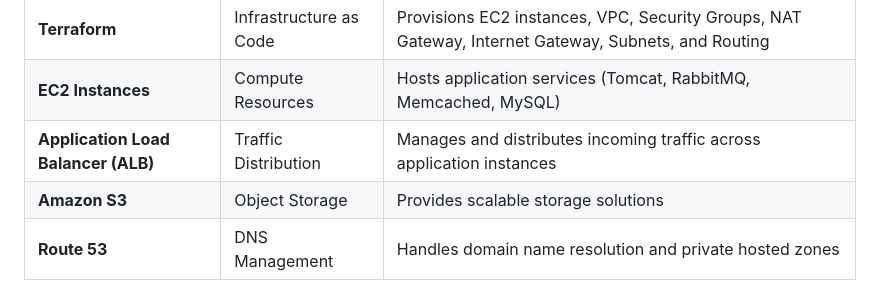
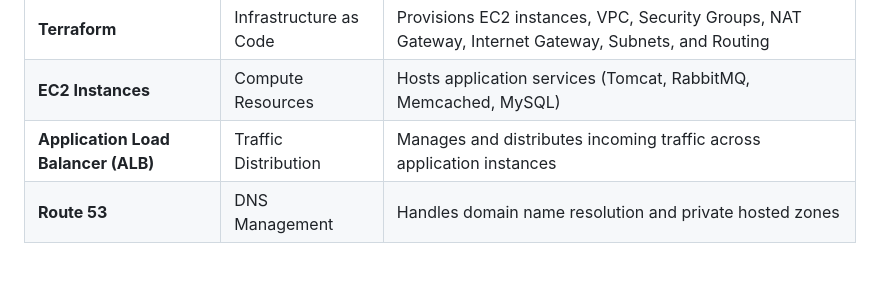
Before and after one commit to Ab-Cloud-dev/AWS-Projects, a Markdown page: 3. vprofile-project-awsliftandshift/Readme.md, the part around the change. GitHub-like rendering; blank space fills up the shorter version.

```diff
--- a/3. vprofile-project-awsliftandshift/Readme.md
+++ b/3. vprofile-project-awsliftandshift/Readme.md
@@ -19,7 +19,6 @@ This project demonstrates the migration of the VProfile application from an on-p
 | **Terraform** | Infrastructure as Code | Provisions EC2 instances, VPC, Security Groups, NAT Gateway, Internet Gateway, Subnets, and Routing |
 | **EC2 Instances** | Compute Resources | Hosts application services (Tomcat, RabbitMQ, Memcached, MySQL) |
 | **Application Load Balancer (ALB)** | Traffic Distribution | Manages and distributes incoming traffic across application instances |
-| **Amazon S3** | Object Storage | Provides scalable storage solutions |
 | **Route 53** | DNS Management | Handles domain name resolution and private hosted zones |
 
 ## Lift-and-Shift Migration Strategy
```
